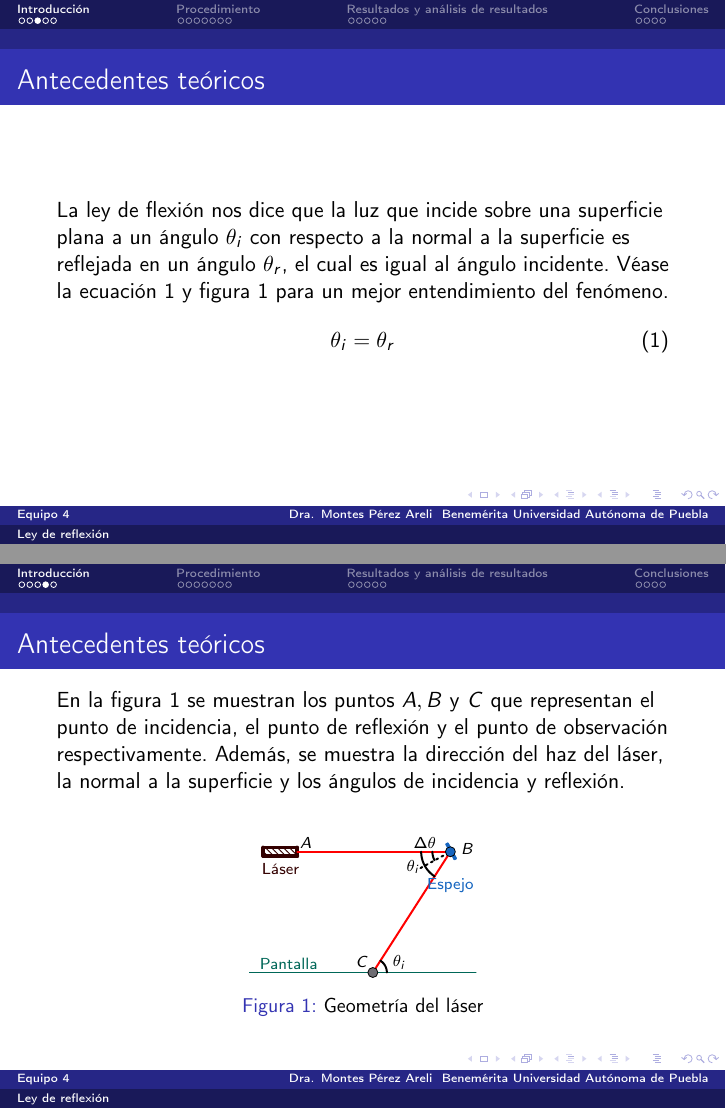
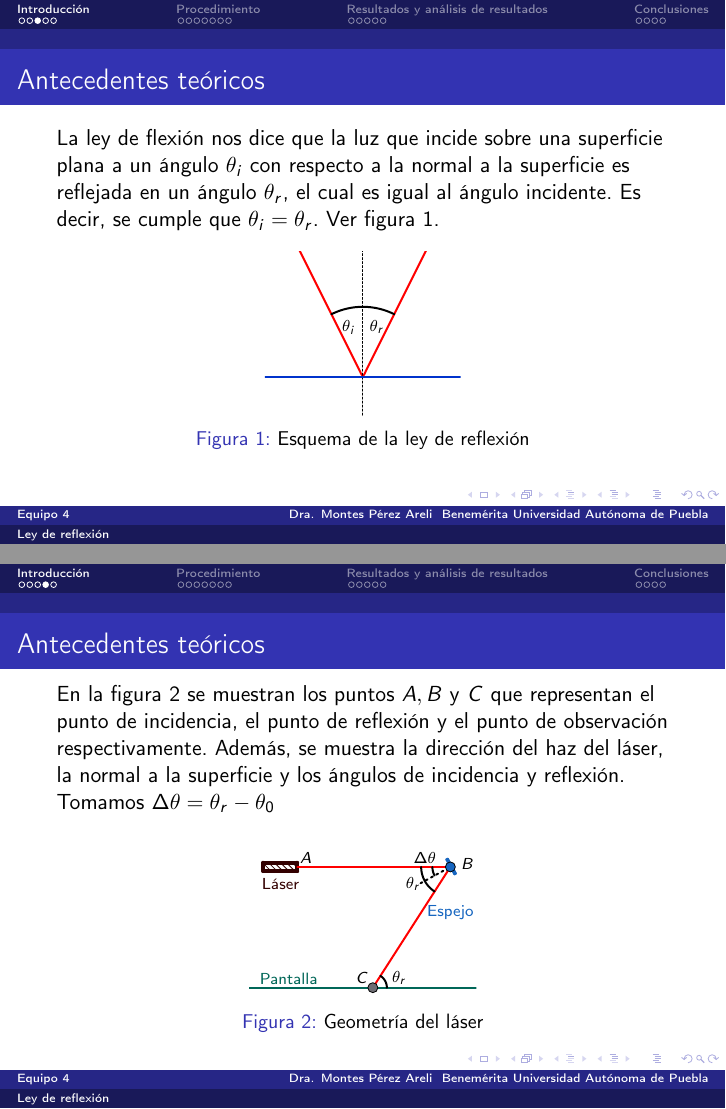
Before and after one commit to RoyP456/ley-de-reflexion, LaTeX slides (main.tex): pages 5 and 6 of 23, joined at a grey line. Compiled offline with pdfLaTeX.

Commit message:
Se añadió imagen tikz de la ley de reflexión.

```diff
--- a/main.tex
+++ b/main.tex
@@ -82,15 +84,28 @@ Dentro del estudio de la óptica, existe más de un enfoque que se da para la lu
 \end{frame}
 
 \begin{frame}{Antecedentes teóricos}
-    La ley de flexión nos dice que la luz que incide sobre una superficie plana a un ángulo $\theta_i$ con respecto a la normal a la superficie es reflejada en un ángulo $\theta_r$, el cual es igual al ángulo incidente. Véase la ecuación 1 y figura 1 para un mejor entendimiento del fenómeno.
-\begin{align}
-\theta_i=\theta_r
-\end{align}
+    La ley de flexión nos dice que la luz que incide sobre una superficie plana a un ángulo $\theta_i$ con respecto a la normal a la superficie es reflejada en un ángulo $\theta_r$, el cual es igual al ángulo incidente. Es decir, se cumple que $\theta_i=\theta_r$. Ver figura \ref{fig:Reflexion}.
+\begin{figure}
+    \begin{tikzpicture}[line cap=round,line join=round,>=triangle 45,x=2.5cm,y=2.5cm]
+        \clip(-0.6906385933154208,-0.26810554937897035) rectangle (0.6906385933154208,0.8880658841405272);
+        \draw[line width=1pt,color=ffqqqq,smooth,samples=100,domain=-0.6906385933154208:0.6906385933154208] plot(\x,{2*abs((\x))});
+        \draw [line width=0.5pt,dash pattern=on 1pt off 1pt] (0,-0.26810554937897035) -- (0,0.8880658841405272);
+        \draw [line width=1pt,color=qqttcc,domain=-0.6906385933154208:0.6906385933154208] plot(\x,{(-0-0*\x)/1});
+        \draw [shift={(0,0)},line width=1pt]  plot[domain=1.1071487177940904:2.0344439357957027,variable=\t]({1*0.4954902747280365*cos(\t r)+0*0.4954902747280365*sin(\t r)},{0*0.4954902747280365*cos(\t r)+1*0.4954902747280365*sin(\t r)});
+        \begin{scriptsize}
+        \draw[color=black] (0.1,0.35) node {$\theta_r$};
+        \draw[color=black] (-0.1,0.35) node {$\theta_i$};
+        \end{scriptsize}
+    \end{tikzpicture}
+
+    \caption{Esquema de la ley de reflexión}
+    \label{fig:Reflexion}
+\end{figure}
 \end{frame}
 
 
 \begin{frame}{Antecedentes teóricos}
-    En la figura \ref{fig:Esquema} se muestran los puntos $A, B$ y $C$ que representan el punto de incidencia, el punto de reflexión y el punto de observación respectivamente. Además, se muestra la dirección del haz del láser, la normal a la superficie y los ángulos de incidencia y reflexión.
+    En la figura \ref{fig:Esquema} se muestran los puntos $A, B$ y $C$ que representan el punto de incidencia, el punto de reflexión y el punto de observación respectivamente. Además, se muestra la dirección del haz del láser, la normal a la superficie y los ángulos de incidencia y reflexión. Tomamos $\Delta\theta=\theta_r-\theta_0$
 
     \hspace{-0.5cm}
     \begin{figure}
@@ -123,8 +138,8 @@ Dentro del estudio de la óptica, existe más de un enfoque que se da para la lu
             \draw [fill=wewdxt] (5.441142426866253,-7.1) circle (2.5pt);
             \draw[color=black] (4.8,-6.5) node {$C$};
             \draw[color=black] (8.5,0.5) node {$\Delta\theta$};
-            \draw[color=black] (7.81530904118649,-0.9) node {$\theta_{i}$};
-            \draw[color=black] (7,-6.525154907687348) node {$\theta_i$};
+            \draw[color=black] (7.81530904118649,-1) node {$\theta_{r}$};
+            \draw[color=black] (7,-6.525154907687348) node {$\theta_r$};
             \end{scriptsize}
         \end{tikzpicture}
         \caption{Geometría del láser}
```
Also changed, not shown: images/refLaw.png (added), main.tex (4 more changed lines).
